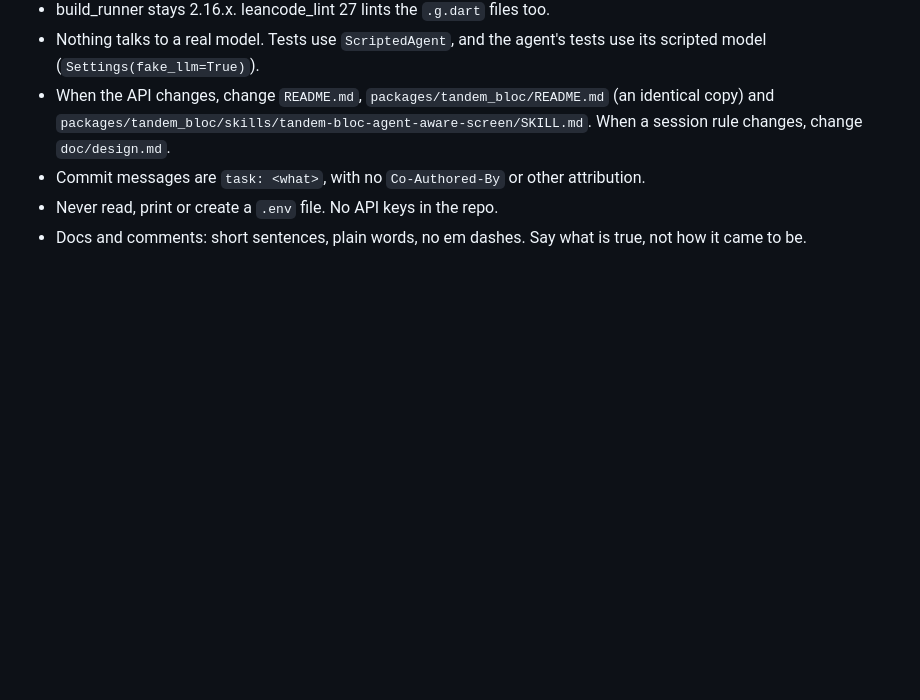
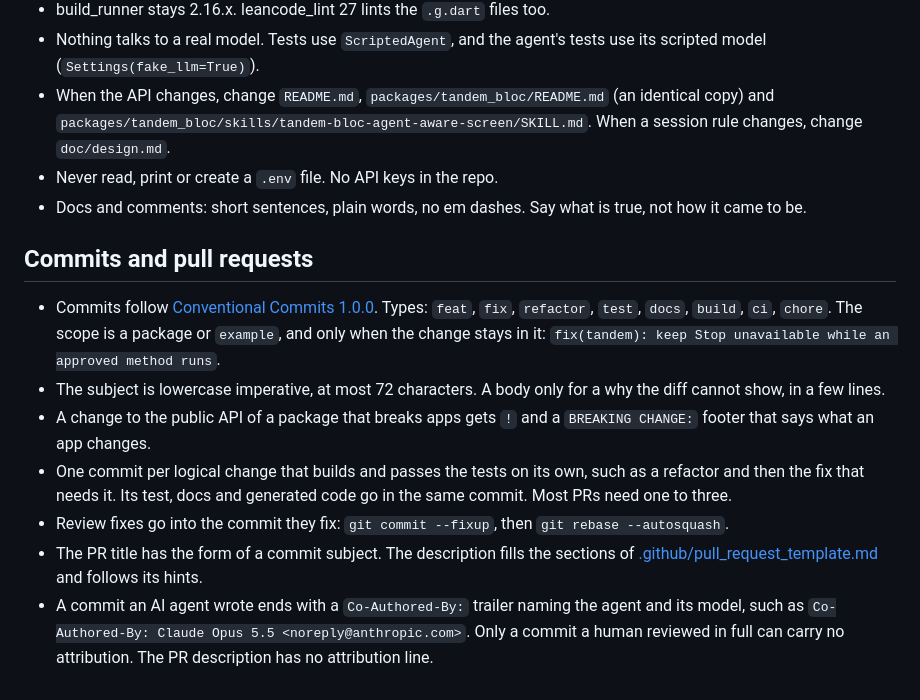
Before and after one commit to leancodepl/tandem, a Markdown page: AGENTS.md, the part around the change. Drawn GitHub-style; blank space fills up the shorter version.

Commit message:
docs: use conventional commits and add a PR template

```diff
--- a/AGENTS.md
+++ b/AGENTS.md
@@ -38,6 +38,15 @@ CI runs the same, plus a dry run of `pub publish` and a pana score for each pack
 - build_runner stays 2.16.x. leancode_lint 27 lints the `.g.dart` files too.
 - Nothing talks to a real model. Tests use `ScriptedAgent`, and the agent's tests use its scripted model (`Settings(fake_llm=True)`).
 - When the API changes, change `README.md`, `packages/tandem_bloc/README.md` (an identical copy) and `packages/tandem_bloc/skills/tandem-bloc-agent-aware-screen/SKILL.md`. When a session rule changes, change `doc/design.md`.
-- Commit messages are `task: <what>`, with no `Co-Authored-By` or other attribution.
 - Never read, print or create a `.env` file. No API keys in the repo.
 - Docs and comments: short sentences, plain words, no em dashes. Say what is true, not how it came to be.
+
+## Commits and pull requests
+
+- Commits follow [Conventional Commits 1.0.0](https://www.conventionalcommits.org/en/v1.0.0/). Types: `feat`, `fix`, `refactor`, `test`, `docs`, `build`, `ci`, `chore`. The scope is a package or `example`, and only when the change stays in it: `fix(tandem): keep Stop unavailable while an approved method runs`.
+- The subject is lowercase imperative, at most 72 characters. A body only for a why the diff cannot show, in a few lines.
+- A change to the public API of a package that breaks apps gets `!` and a `BREAKING CHANGE:` footer that says what an app changes.
+- One commit per logical change that builds and passes the tests on its own, such as a refactor and then the fix that needs it. Its test, docs and generated code go in the same commit. Most PRs need one to three.
+- Review fixes go into the commit they fix: `git commit --fixup`, then `git rebase --autosquash`.
+- The PR title has the form of a commit subject. The description fills the sections of [.github/pull_request_template.md](.github/pull_request_template.md) and follows its hints.
+- A commit an AI agent wrote ends with a `Co-Authored-By:` trailer naming the agent and its model, such as `Co-Authored-By: Claude Opus 5.5 <noreply@anthropic.com>`. Only a commit a human reviewed in full can carry no attribution. The PR description has no attribution line.
```
Also changed, not shown: .github/pull_request_template.md (added, +17 -0 lines).
